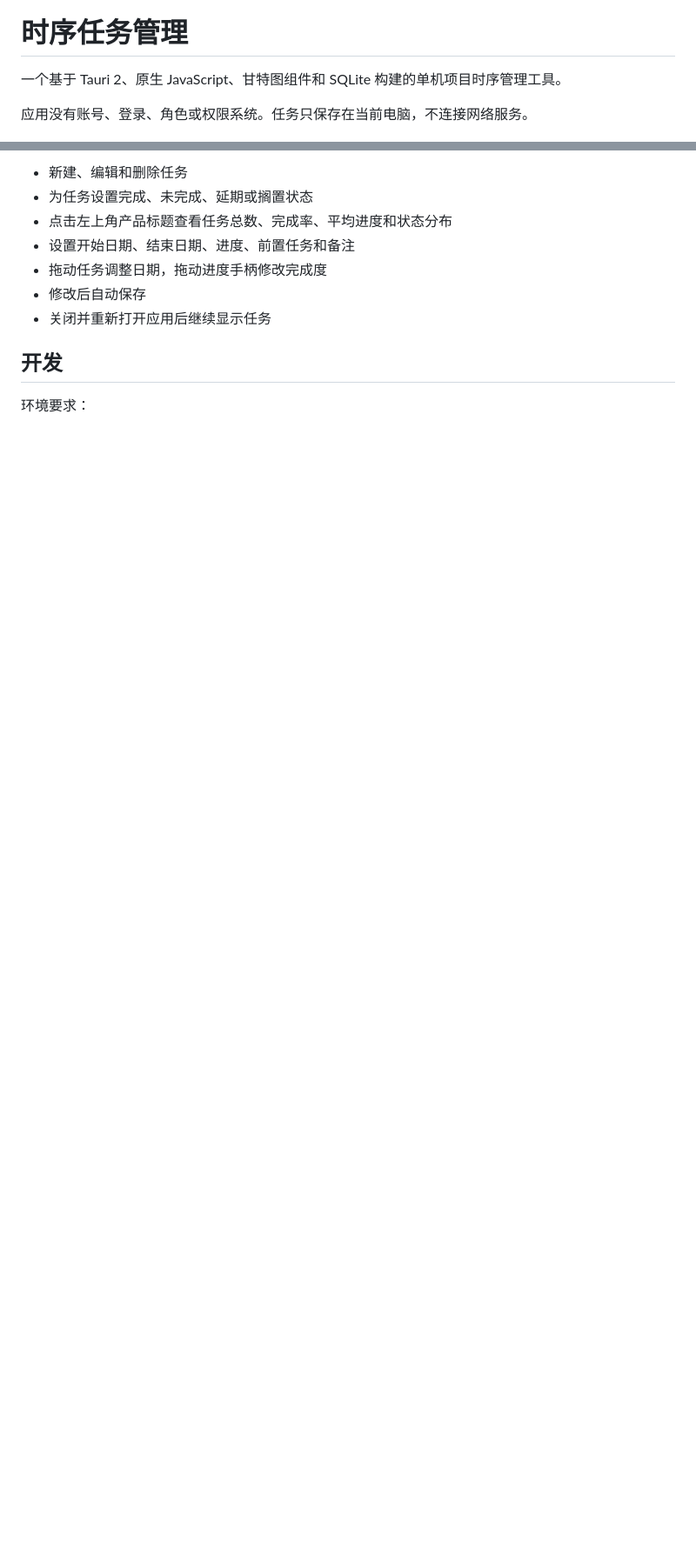
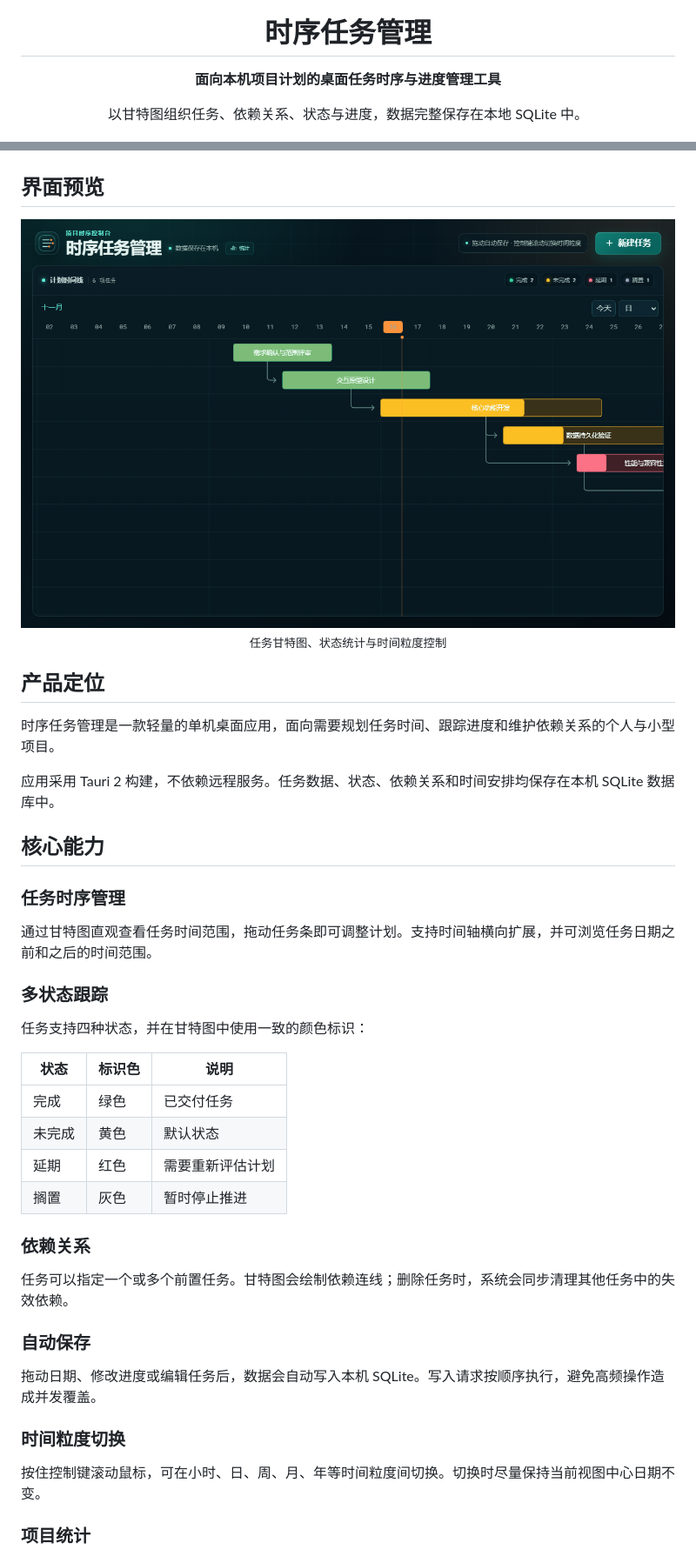
Before and after one commit to yanhaoluo0/FrappeGantt, a Markdown page: README.md, 2 parts joined by grey strips. Shown at 87% size. Rendered like a GitHub page; pictures changed too: assets/screenshots/overview.png (added); blank space fills up the shorter version.

Commit message:
docs: publish professional project readme

```diff
--- a/README.md
+++ b/README.md
@@ -1,6 +5,6 @@
 # 时序任务管理
 
-一个基于 Tauri 2、原生 JavaScript、甘特图组件和 SQLite 构建的单机项目时序管理工具。
+**面向本机项目计划的桌面任务时序与进度管理工具**
 
-应用没有账号、登录、角色或权限系统。任务只保存在当前电脑，不连接网络服务。
+以甘特图组织任务、依赖关系、状态与进度，数据完整保存在本地 SQLite 中。
 
@@ -8,12 +15,50 @@
 
-- 新建、编辑和删除任务
-- 为任务设置完成、未完成、延期或搁置状态
-- 点击左上角产品标题查看任务总数、完成率、平均进度和状态分布
-- 设置开始日期、结束日期、进度、前置任务和备注
-- 拖动任务调整日期，拖动进度手柄修改完成度
-- 修改后自动保存
-- 关闭并重新打开应用后继续显示任务
+</div>
 
-## 开发
+## 界面预览
 
-环境要求：
+<div align="center">
+
+<img src="assets/screenshots/overview.png" alt="时序任务管理主界面" width="1100" />
+
+<sub>任务甘特图、状态统计与时间粒度控制</sub>
+
+</div>
+
+## 产品定位
+
+时序任务管理是一款轻量的单机桌面应用，面向需要规划任务时间、跟踪进度和维护依赖关系的个人与小型项目。
+
+应用采用 Tauri 2 构建，不依赖远程服务。任务数据、状态、依赖关系和时间安排均保存在本机 SQLite 数据库中。
+
+## 核心能力
+
+### 任务时序管理
+
+通过甘特图直观查看任务时间范围，拖动任务条即可调整计划。支持时间轴横向扩展，并可浏览任务日期之前和之后的时间范围。
+
+### 多状态跟踪
+
+任务支持四种状态，并在甘特图中使用一致的颜色标识：
+
+| 状态 | 标识色 | 说明 |
+|---|---|---|
+| 完成 | 绿色 | 已交付任务 |
+| 未完成 | 黄色 | 默认状态 |
+| 延期 | 红色 | 需要重新评估计划 |
+| 搁置 | 灰色 | 暂时停止推进 |
+
+### 依赖关系
+
+任务可以指定一个或多个前置任务。甘特图会绘制依赖连线；删除任务时，系统会同步清理其他任务中的失效依赖。
+
+### 自动保存
+
+拖动日期、修改进度或编辑任务后，数据会自动写入本机 SQLite。写入请求按顺序执行，避免高频操作造成并发覆盖。
+
+### 时间粒度切换
+
+按住控制键滚动鼠标，可在小时、日、周、月、年等时间粒度间切换。切换时尽量保持当前视图中心日期不变。
+
+### 项目统计
+
```
Also changed, not shown: other parts of README.md (+129 -10 lines), assets/screenshots/statistics.png (added).
